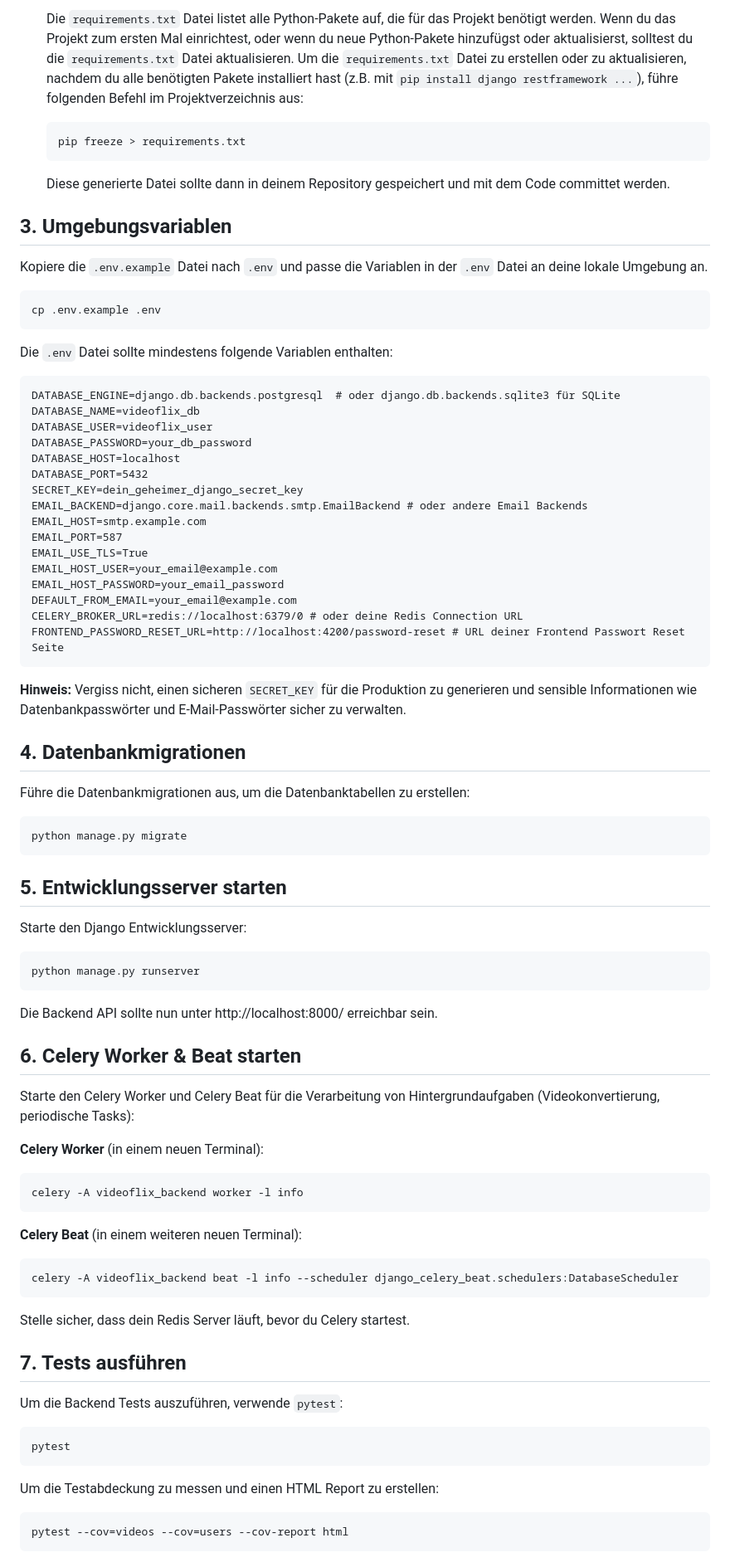
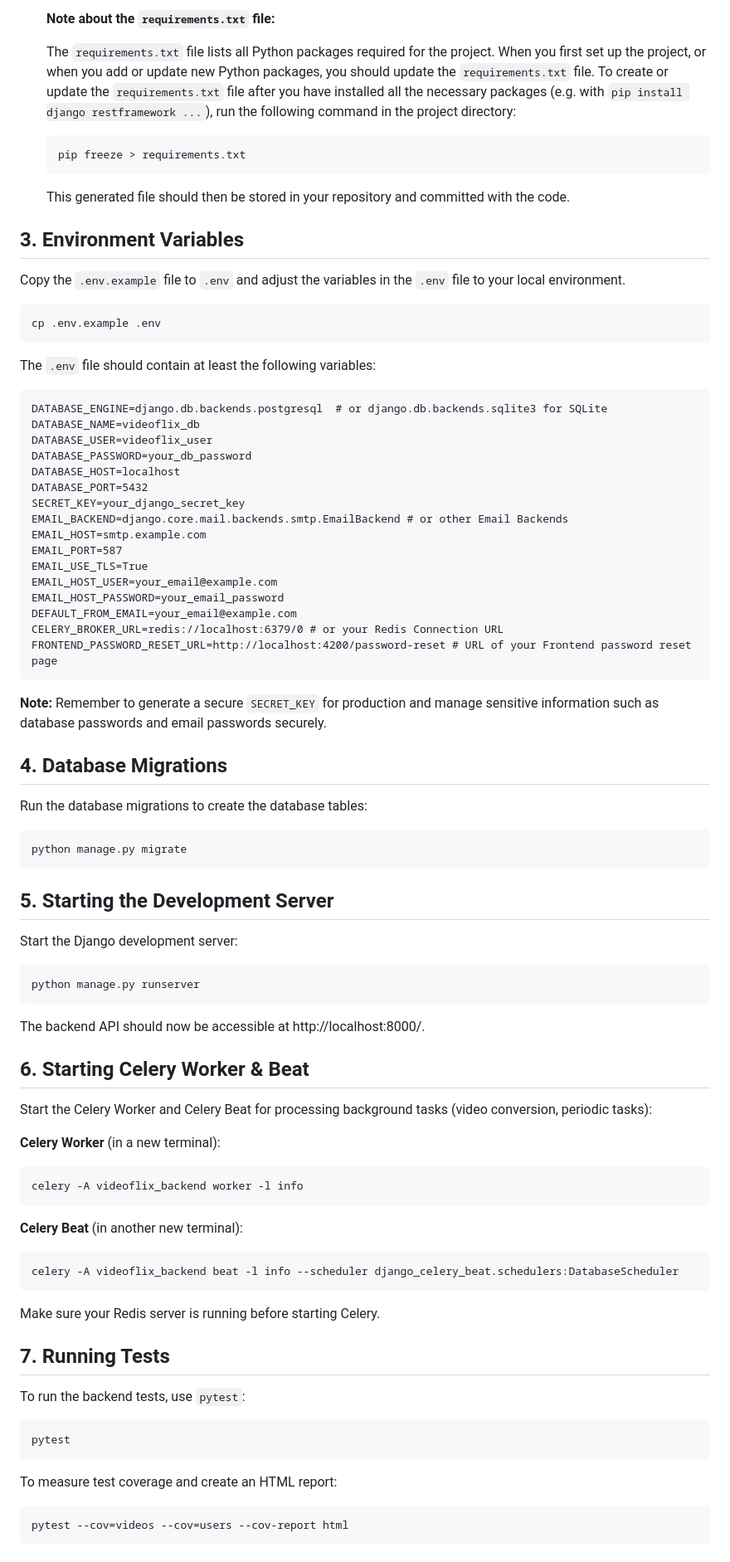
Before and after one commit to jurin1/videoflix_backend, a Markdown page: readme.md, the part around one of its changes. Shown at 83% size. Drawn GitHub-style.

````diff
--- a/readme.md
+++ b/readme.md
@@ -70,88 +70,90 @@ Dieses Projekt ist das Backend für Videoflix, einer Webanwendung zum Streamen v
 
-   Die `requirements.txt` Datei listet alle Python-Pakete auf, die für das Projekt benötigt werden. Wenn du das Projekt zum ersten Mal einrichtest, oder wenn du neue Python-Pakete hinzufügst oder aktualisierst, solltest du die `requirements.txt` Datei aktualisieren. Um die `requirements.txt` Datei zu erstellen oder zu aktualisieren, nachdem du alle benötigten Pakete installiert hast (z.B. mit `pip install django restframework ...`), führe folgenden Befehl im Projektverzeichnis aus:
+    **Note about the `requirements.txt` file:**
 
-   ```bash
-   pip freeze > requirements.txt
-   ```
+    The `requirements.txt` file lists all Python packages required for the project. When you first set up the project, or when you add or update new Python packages, you should update the `requirements.txt` file. To create or update the `requirements.txt` file after you have installed all the necessary packages (e.g. with `pip install django restframework ...`), run the following command in the project directory:
 
-   Diese generierte Datei sollte dann in deinem Repository gespeichert und mit dem Code committet werden.
+    ```bash
+    pip freeze > requirements.txt
+    ```
 
-## 3. Umgebungsvariablen
+    This generated file should then be stored in your repository and committed with the code.
 
-Kopiere die `.env.example` Datei nach `.env` und passe die Variablen in der `.env` Datei an deine lokale Umgebung an.
+## 3. Environment Variables
+
+Copy the `.env.example` file to `.env` and adjust the variables in the `.env` file to your local environment.
 
 ```bash
 cp .env.example .env
 ```
 
-Die `.env` Datei sollte mindestens folgende Variablen enthalten:
+The `.env` file should contain at least the following variables:
 
 ```
-DATABASE_ENGINE=django.db.backends.postgresql  # oder django.db.backends.sqlite3 für SQLite
+DATABASE_ENGINE=django.db.backends.postgresql  # or django.db.backends.sqlite3 for SQLite
 DATABASE_NAME=videoflix_db
 DATABASE_USER=videoflix_user
 DATABASE_PASSWORD=your_db_password
 DATABASE_HOST=localhost
 DATABASE_PORT=5432
-SECRET_KEY=dein_geheimer_django_secret_key
-EMAIL_BACKEND=django.core.mail.backends.smtp.EmailBackend # oder andere Email Backends
+SECRET_KEY=your_django_secret_key
+EMAIL_BACKEND=django.core.mail.backends.smtp.EmailBackend # or other Email Backends
 EMAIL_HOST=smtp.example.com
 EMAIL_PORT=587
 EMAIL_USE_TLS=True
 EMAIL_HOST_USER=your_email@example.com
 EMAIL_HOST_PASSWORD=your_email_password
 DEFAULT_FROM_EMAIL=your_email@example.com
-CELERY_BROKER_URL=redis://localhost:6379/0 # oder deine Redis Connection URL
-FRONTEND_PASSWORD_RESET_URL=http://localhost:4200/password-reset # URL deiner Frontend Passwort Reset Seite
+CELERY_BROKER_URL=redis://localhost:6379/0 # or your Redis Connection URL
+FRONTEND_PASSWORD_RESET_URL=http://localhost:4200/password-reset # URL of your Frontend password reset page
 ```
 
-**Hinweis:** Vergiss nicht, einen sicheren `SECRET_KEY` für die Produktion zu generieren und sensible Informationen wie Datenbankpasswörter und E-Mail-Passwörter sicher zu verwalten.
+**Note:** Remember to generate a secure `SECRET_KEY` for production and manage sensitive information such as database passwords and email passwords securely.
 
-## 4. Datenbankmigrationen
+## 4. Database Migrations
 
-Führe die Datenbankmigrationen aus, um die Datenbanktabellen zu erstellen:
+Run the database migrations to create the database tables:
 
 ```bash
 python manage.py migrate
 ```
 
-## 5. Entwicklungsserver starten
+## 5. Starting the Development Server
 
-Starte den Django Entwicklungsserver:
+Start the Django development server:
 
 ```bash
 python manage.py runserver
 ```
 
-Die Backend API sollte nun unter http://localhost:8000/ erreichbar sein.
+The backend API should now be accessible at http://localhost:8000/.
 
-## 6. Celery Worker & Beat starten
+## 6. Starting Celery Worker & Beat
 
-Starte den Celery Worker und Celery Beat für die Verarbeitung von Hintergrundaufgaben (Videokonvertierung, periodische Tasks):
+Start the Celery Worker and Celery Beat for processing background tasks (video conversion, periodic tasks):
 
-**Celery Worker** (in einem neuen Terminal):
+**Celery Worker** (in a new terminal):
 
 ```bash
 celery -A videoflix_backend worker -l info
 ```
 
-**Celery Beat** (in einem weiteren neuen Terminal):
+**Celery Beat** (in another new terminal):
 
 ```bash
 celery -A videoflix_backend beat -l info --scheduler django_celery_beat.schedulers:DatabaseScheduler
 ```
 
-Stelle sicher, dass dein Redis Server läuft, bevor du Celery startest.
+Make sure your Redis server is running before starting Celery.
 
-## 7. Tests ausführen
+## 7. Running Tests
 
-Um die Backend Tests auszuführen, verwende `pytest`:
+To run the backend tests, use `pytest`:
 
 ```bash
 pytest
 ```
 
-Um die Testabdeckung zu messen und einen HTML Report zu erstellen:
+To measure test coverage and create an HTML report:
 
 ```bash
 pytest --cov=videos --cov=users --cov-report html
````
Also changed, not shown: other parts of readme.md (+72 -76 lines).
